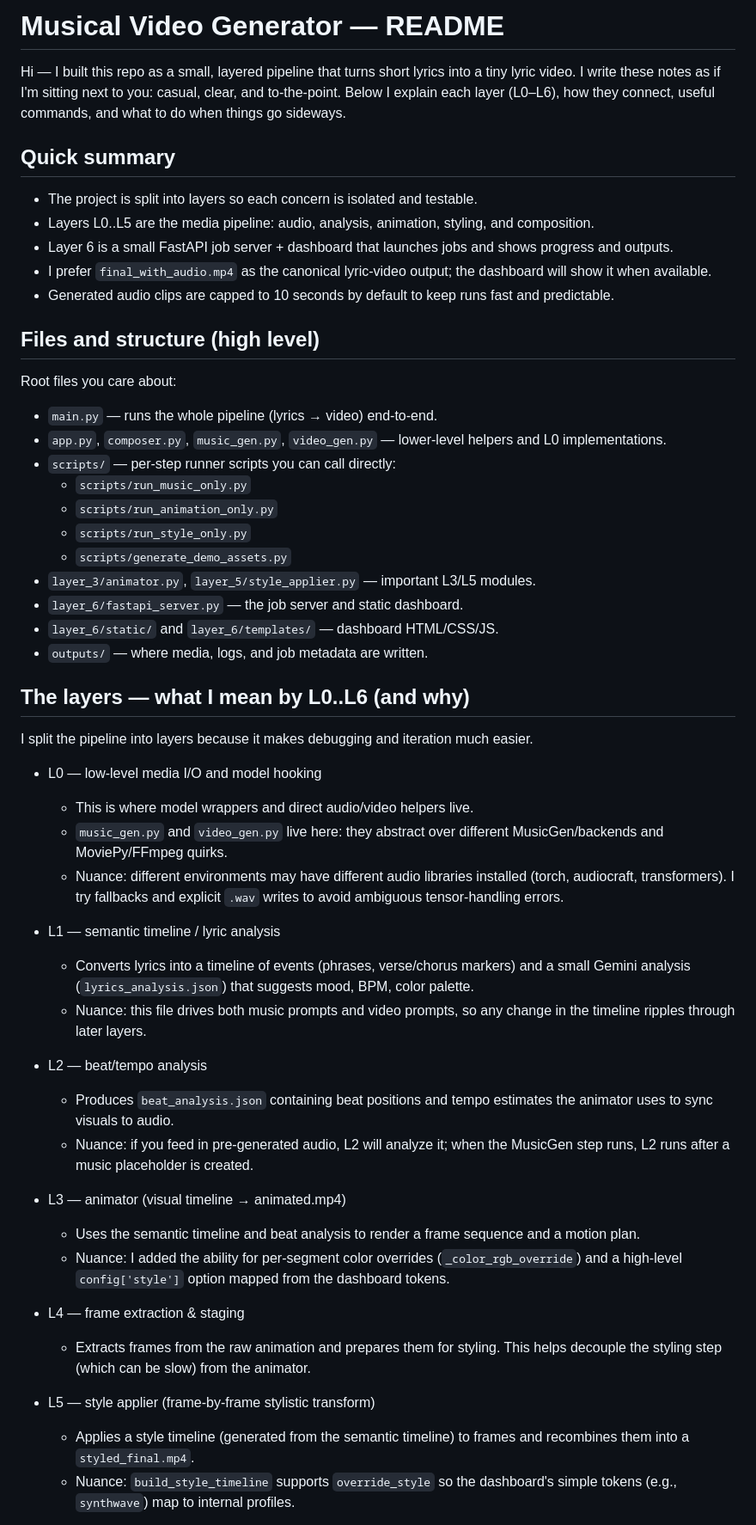
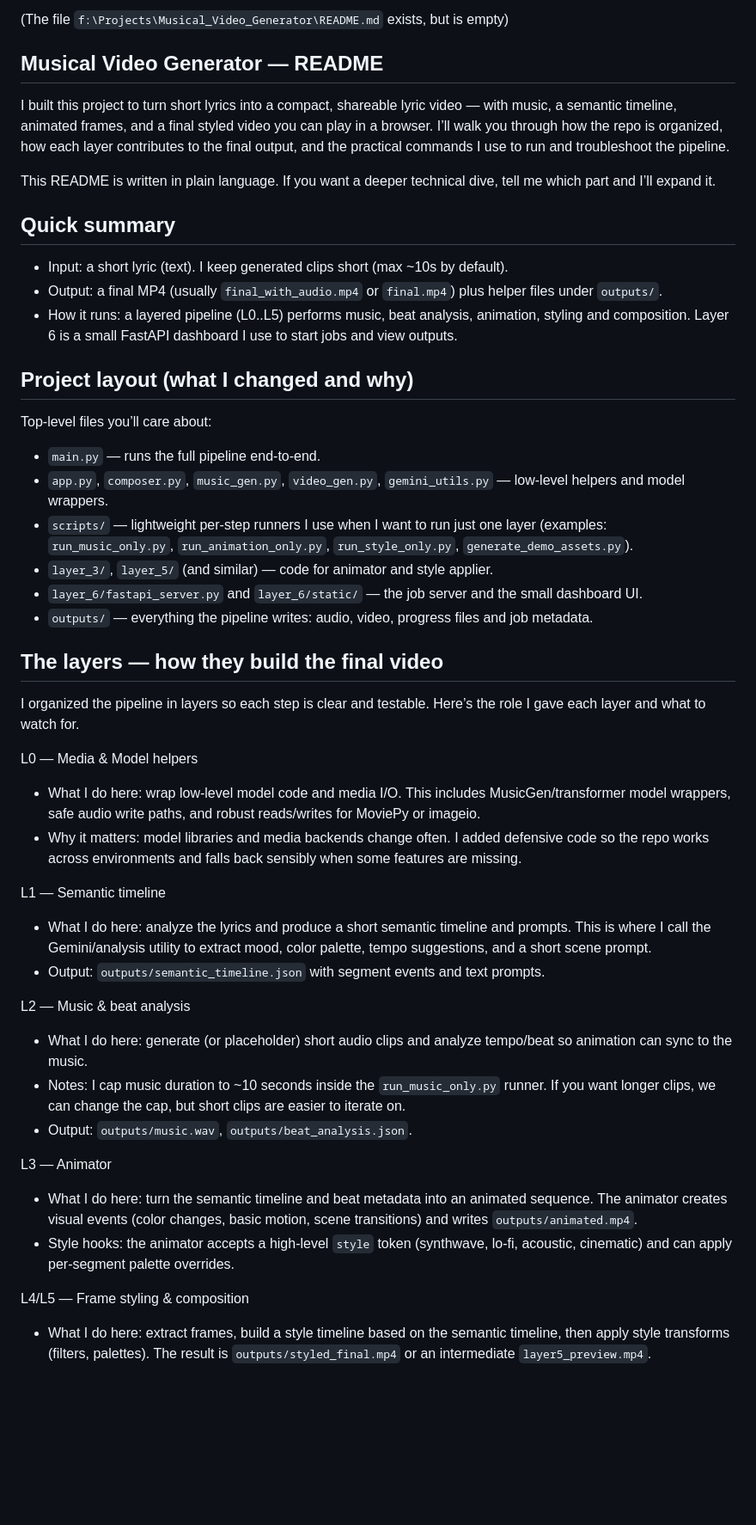
Before and after one commit to PG-9-9/Musical_Video_Generator, a Markdown page: README.md, the part around the change printed below. Shown: that part at 86% size. Drawn GitHub-style; blank space fills up the shorter version.

Commit message:
Added Readme v2

```diff
--- a/README.md
+++ b/README.md
@@ -1,55 +1,48 @@
-# Musical Video Generator — README
+(The file `f:\Projects\Musical_Video_Generator\README.md` exists, but is empty)
+## Musical Video Generator — README
 
-Hi — I built this repo as a small, layered pipeline that turns short lyrics into a tiny lyric video. I write these notes as if I'm sitting next to you: casual, clear, and to-the-point. Below I explain each layer (L0–L6), how they connect, useful commands, and what to do when things go sideways.
+I built this project to turn short lyrics into a compact, shareable lyric video — with music, a semantic timeline, animated frames, and a final styled video you can play in a browser. I’ll walk you through how the repo is organized, how each layer contributes to the final output, and the practical commands I use to run and troubleshoot the pipeline.
+
+This README is written in plain language. If you want a deeper technical dive, tell me which part and I’ll expand it.
 
 ## Quick summary
 
-- The project is split into layers so each concern is isolated and testable.
-- Layers L0..L5 are the media pipeline: audio, analysis, animation, styling, and composition.
-- Layer 6 is a small FastAPI job server + dashboard that launches jobs and shows progress and outputs.
-- I prefer `final_with_audio.mp4` as the canonical lyric-video output; the dashboard will show it when available.
-- Generated audio clips are capped to 10 seconds by default to keep runs fast and predictable.
+- Input: a short lyric (text). I keep generated clips short (max ~10s by default).
+- Output: a final MP4 (usually `final_with_audio.mp4` or `final.mp4`) plus helper files under `outputs/`.
+- How it runs: a layered pipeline (L0..L5) performs music, beat analysis, animation, styling and composition. Layer 6 is a small FastAPI dashboard I use to start jobs and view outputs.
 
-## Files and structure (high level)
+## Project layout (what I changed and why)
 
-Root files you care about:
-- `main.py` — runs the whole pipeline (lyrics → video) end-to-end.
-- `app.py`, `composer.py`, `music_gen.py`, `video_gen.py` — lower-level helpers and L0 implementations.
-- `scripts/` — per-step runner scripts you can call directly:
-  - `scripts/run_music_only.py`
-  - `scripts/run_animation_only.py`
-  - `scripts/run_style_only.py`
-  - `scripts/generate_demo_assets.py`
-- `layer_3/animator.py`, `layer_5/style_applier.py` — important L3/L5 modules.
-- `layer_6/fastapi_server.py` — the job server and static dashboard.
-- `layer_6/static/` and `layer_6/templates/` — dashboard HTML/CSS/JS.
-- `outputs/` — where media, logs, and job metadata are written.
+Top-level files you’ll care about:
 
-## The layers — what I mean by L0..L6 (and why)
+- `main.py` — runs the full pipeline end-to-end.
+- `app.py`, `composer.py`, `music_gen.py`, `video_gen.py`, `gemini_utils.py` — low-level helpers and model wrappers.
+- `scripts/` — lightweight per-step runners I use when I want to run just one layer (examples: `run_music_only.py`, `run_animation_only.py`, `run_style_only.py`, `generate_demo_assets.py`).
+- `layer_3/`, `layer_5/` (and similar) — code for animator and style applier.
+- `layer_6/fastapi_server.py` and `layer_6/static/` — the job server and the small dashboard UI.
+- `outputs/` — everything the pipeline writes: audio, video, progress files and job metadata.
 
-I split the pipeline into layers because it makes debugging and iteration much easier.
+## The layers — how they build the final video
 
-- L0 — low-level media I/O and model hooking
-  - This is where model wrappers and direct audio/video helpers live.
-  - `music_gen.py` and `video_gen.py` live here: they abstract over different MusicGen/backends and MoviePy/FFmpeg quirks.
-  - Nuance: different environments may have different audio libraries installed (torch, audiocraft, transformers). I try fallbacks and explicit `.wav` writes to avoid ambiguous tensor-handling errors.
+I organized the pipeline in layers so each step is clear and testable. Here’s the role I gave each layer and what to watch for.
 
-- L1 — semantic timeline / lyric analysis
-  - Converts lyrics into a timeline of events (phrases, verse/chorus markers) and a small Gemini analysis (`lyrics_analysis.json`) that suggests mood, BPM, color palette.
-  - Nuance: this file drives both music prompts and video prompts, so any change in the timeline ripples through later layers.
+L0 — Media & Model helpers
+- What I do here: wrap low-level model code and media I/O. This includes MusicGen/transformer model wrappers, safe audio write paths, and robust reads/writes for MoviePy or imageio.
+- Why it matters: model libraries and media backends change often. I added defensive code so the repo works across environments and falls back sensibly when some features are missing.
 
-- L2 — beat/tempo analysis
-  - Produces `beat_analysis.json` containing beat positions and tempo estimates the animator uses to sync visuals to audio.
-  - Nuance: if you feed in pre-generated audio, L2 will analyze it; when the MusicGen step runs, L2 runs after a music placeholder is created.
+L1 — Semantic timeline
+- What I do here: analyze the lyrics and produce a short semantic timeline and prompts. This is where I call the Gemini/analysis utility to extract mood, color palette, tempo suggestions, and a short scene prompt.
+- Output: `outputs/semantic_timeline.json` with segment events and text prompts.
 
-- L3 — animator (visual timeline → animated.mp4)
-  - Uses the semantic timeline and beat analysis to render a frame sequence and a motion plan.
-  - Nuance: I added the ability for per-segment color overrides (`_color_rgb_override`) and a high-level `config['style']` option mapped from the dashboard tokens.
+L2 — Music & beat analysis
+- What I do here: generate (or placeholder) short audio clips and analyze tempo/beat so animation can sync to the music.
+- Notes: I cap music duration to ~10 seconds inside the `run_music_only.py` runner. If you want longer clips, we can change the cap, but short clips are easier to iterate on.
+- Output: `outputs/music.wav`, `outputs/beat_analysis.json`.
 
-- L4 — frame extraction & staging
-  - Extracts frames from the raw animation and prepares them for styling. This helps decouple the styling step (which can be slow) from the animator.
+L3 — Animator
+- What I do here: turn the semantic timeline and beat metadata into an animated sequence. The animator creates visual events (color changes, basic motion, scene transitions) and writes `outputs/animated.mp4`.
+- Style hooks: the animator accepts a high-level `style` token (synthwave, lo-fi, acoustic, cinematic) and can apply per-segment palette overrides.
 
-- L5 — style applier (frame-by-frame stylistic transform)
-  - Applies a style timeline (generated from the semantic timeline) to frames and recombines them into a `styled_final.mp4`.
-  - Nuance: `build_style_timeline` supports `override_style` so the dashboard's simple tokens (e.g., `synthwave`) map to internal profiles.
+L4/L5 — Frame styling & composition
+- What I do here: extract frames, build a style timeline based on the semantic timeline, then apply style transforms (filters, palettes). The result is `outputs/styled_final.mp4` or an intermediate `layer5_preview.mp4`.
 
```
Also changed, not shown: other parts of README.md (+51 -106 lines).
